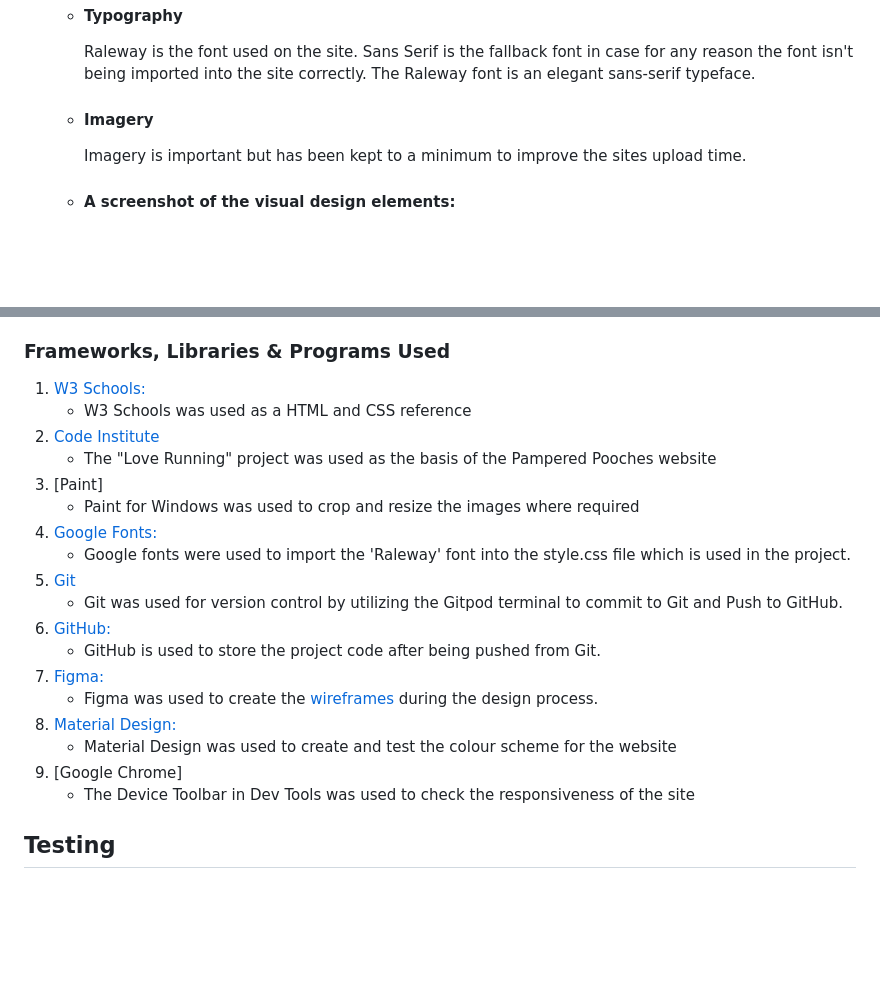
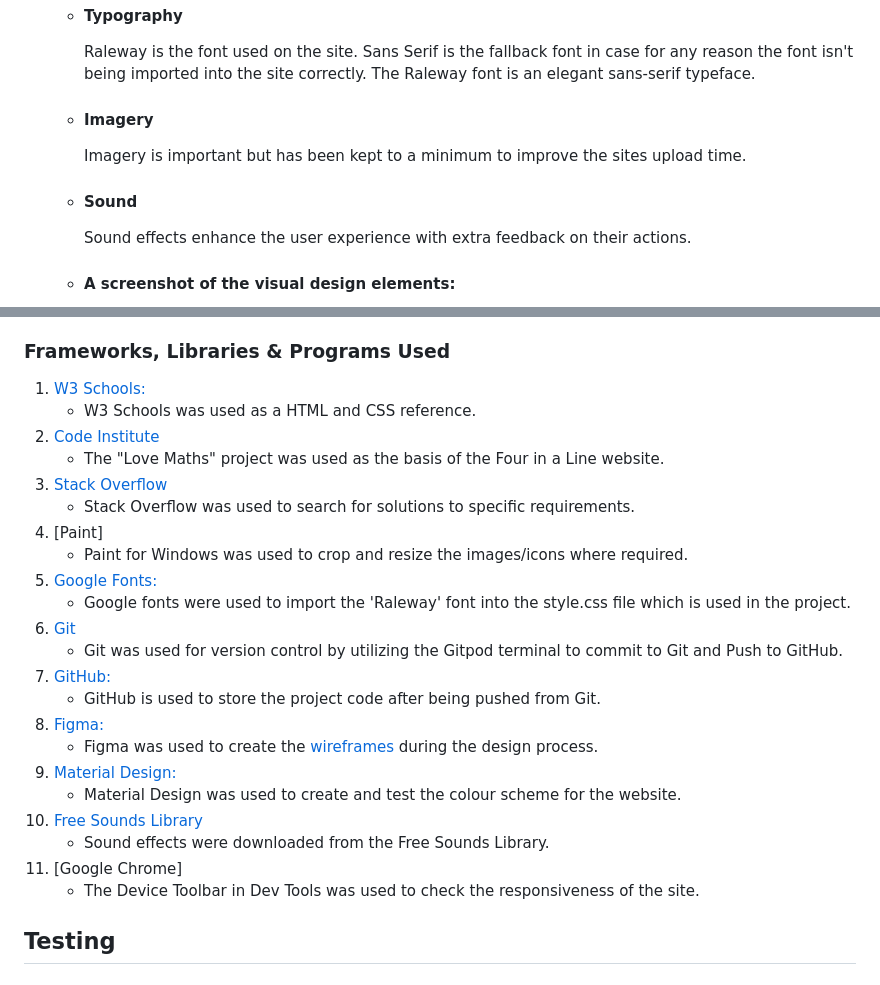
Before and after one commit to NigelFell/CI_MS2_FourInALine, a Markdown page: README.md, 2 parts joined by grey strips. GitHub-like rendering; blank space fills up the shorter version.

Commit message:
docs: added documentation for sound effect functionality

```diff
--- a/README.md
+++ b/README.md
@@ -58,6 +58,9 @@
     -   #### Imagery
         Imagery is important but has been kept to a minimum to improve the sites upload time.
 
+    -   #### Sound
+        Sound effects enhance the user experience with extra feedback on their actions.
+
     -   #### A screenshot of the visual design elements:
         ![A screenshot of the visual design elements](assets/docs/user-experience-design.png)
 
@@ -103,23 +106,27 @@
 ### Frameworks, Libraries & Programs Used
 
 1. [W3 Schools:](https://www.w3schools.com/)
-    - W3 Schools was used as a HTML and CSS reference
+    - W3 Schools was used as a HTML and CSS reference.
 2. [Code Institute](https://learn.codeinstitute.net/ci_program/diplomainwebappdevelopment)
-    - The "Love Running" project was used as the basis of the Pampered Pooches website
-3. [Paint]
-    - Paint for Windows was used to crop and resize the images where required
-4. [Google Fonts:](https://fonts.google.com/)
+    - The "Love Maths" project was used as the basis of the Four in a Line website.
+3. [Stack Overflow](https://stackoverflow.com/)
+    - Stack Overflow was used to search for solutions to specific requirements.
+4. [Paint]
+    - Paint for Windows was used to crop and resize the images/icons where required.
+5. [Google Fonts:](https://fonts.google.com/)
     - Google fonts were used to import the 'Raleway' font into the style.css file which is used in the project.
-5. [Git](https://git-scm.com/)
+6. [Git](https://git-scm.com/)
     - Git was used for version control by utilizing the Gitpod terminal to commit to Git and Push to GitHub.
-6. [GitHub:](https://github.com/)
+7. [GitHub:](https://github.com/)
     - GitHub is used to store the project code after being pushed from Git.
-7. [Figma:](https://figma.com/)
+8. [Figma:](https://figma.com/)
     - Figma was used to create the [wireframes](https://github.com/) during the design process.
-8. [Material Design:](https://material.io/resources/color/)
-    - Material Design was used to create and test the colour scheme for the website
-9. [Google Chrome]
-    - The Device Toolbar in Dev Tools was used to check the responsiveness of the site
+9. [Material Design:](https://material.io/resources/color/)
+    - Material Design was used to create and test the colour scheme for the website.
+10. [Free Sounds Library](https://www.freesoundslibrary.com/)
+    - Sound effects were downloaded from the Free Sounds Library.
+11. [Google Chrome]
+    - The Device Toolbar in Dev Tools was used to check the responsiveness of the site.
 
 ## Testing
 
```
